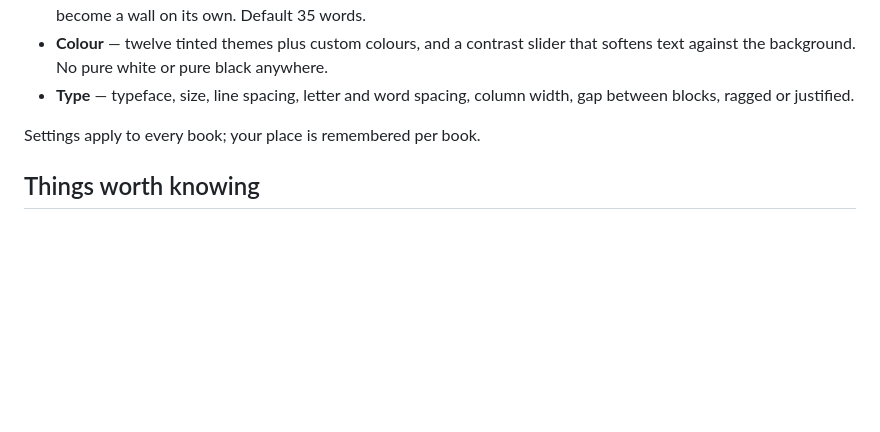
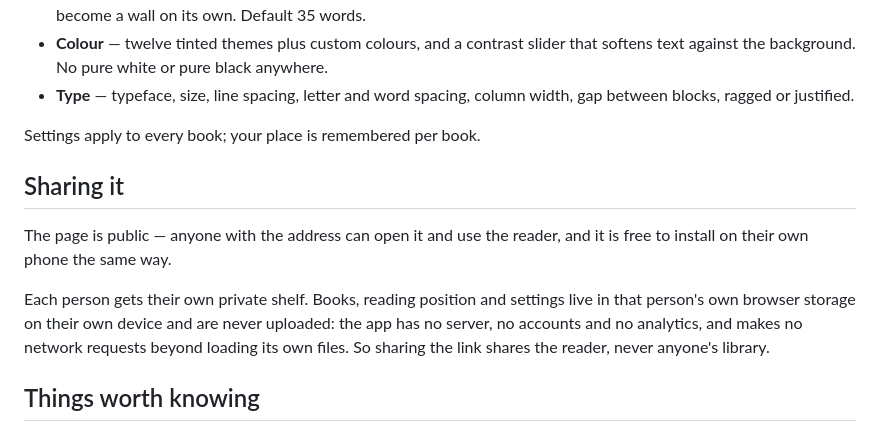
Before and after one commit to unsocialism/VisualSnowReader, a Markdown page: README.md, the part around the change. Drawn GitHub-style; blank space fills up the shorter version.

```diff
--- a/README.md
+++ b/README.md
@@ -65,6 +65,16 @@ Tap **Aa**.
 
 Settings apply to every book; your place is remembered per book.
 
+## Sharing it
+
+The page is public — anyone with the address can open it and use the reader, and it is
+free to install on their own phone the same way.
+
+Each person gets their own private shelf. Books, reading position and settings live in
+that person's own browser storage on their own device and are never uploaded: the app has
+no server, no accounts and no analytics, and makes no network requests beyond loading its
+own files. So sharing the link shares the reader, never anyone's library.
+
 ## Things worth knowing
 
 - **DRM'd books won't open.** Files from Kindle (`.azw`, `.kfx`) or with Adobe DRM can
```
